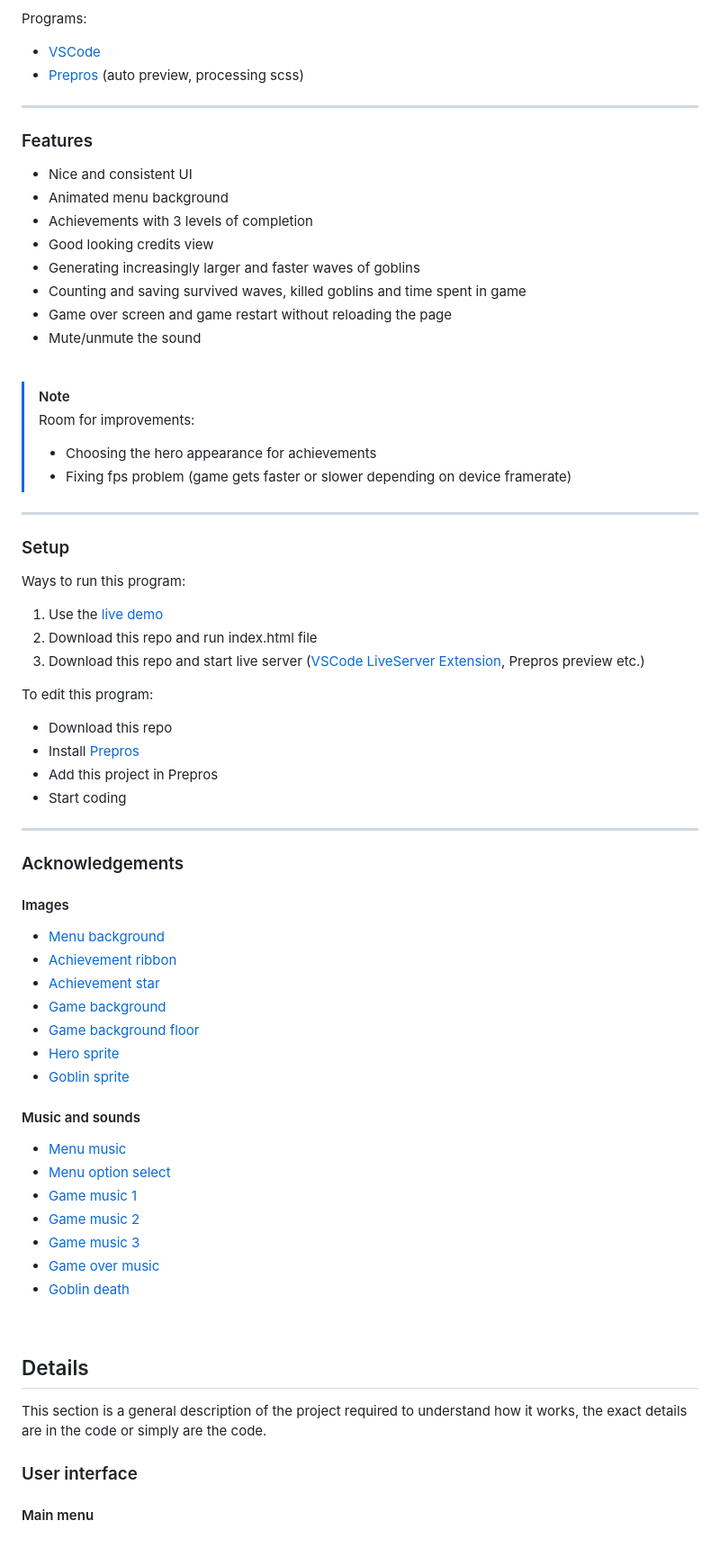
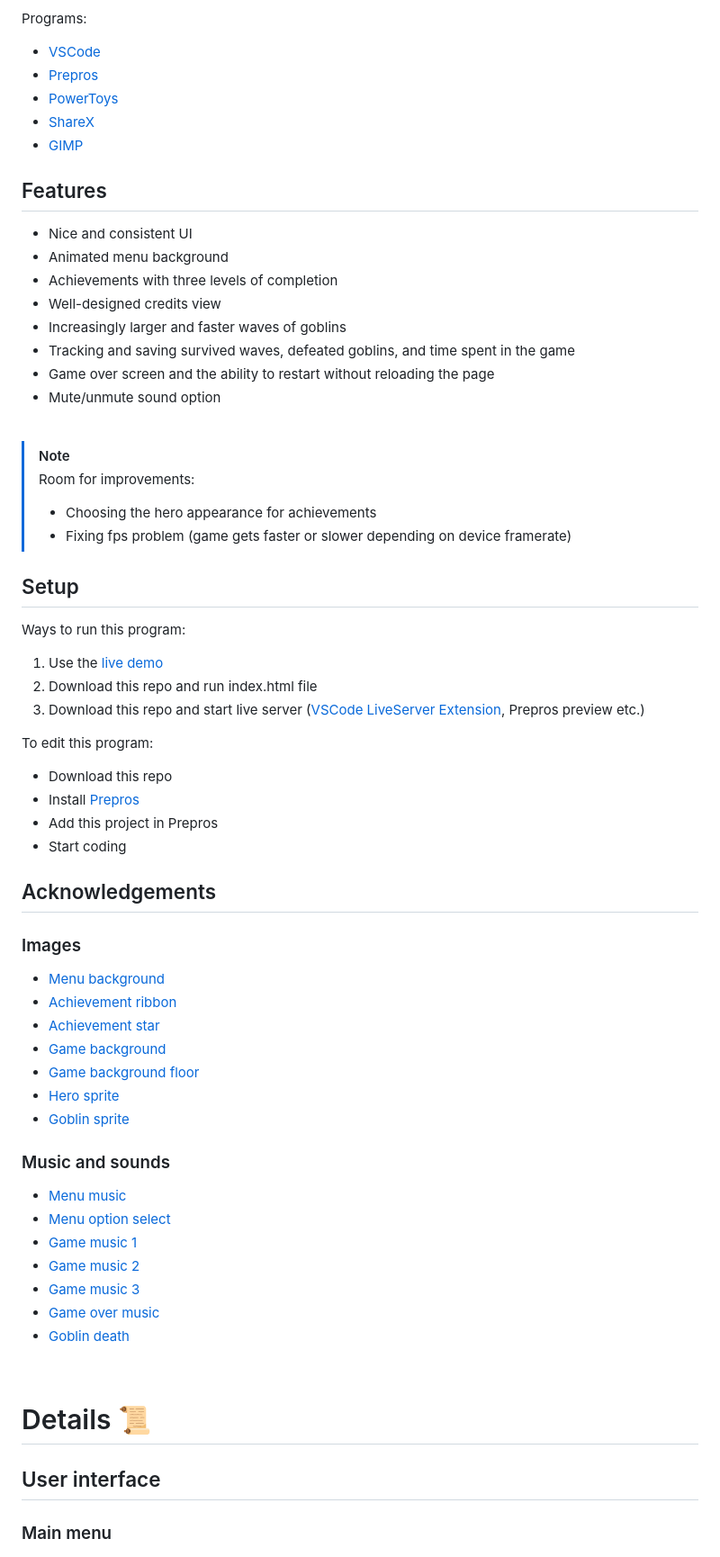
Before and after one commit to Pasek108/GoblinSlayer, a Markdown page: README.md, the part around the change printed below. Shown: that part at 90% size. GitHub-like rendering.

```diff
--- a/README.md
+++ b/README.md
@@ -46,19 +54,20 @@ Libraries:
 
 Programs:
 - [VSCode](https://code.visualstudio.com)
-- [Prepros](https://prepros.io) (auto preview, processing scss)
+- [Prepros](https://prepros.io)
+- [PowerToys](https://learn.microsoft.com/en-us/windows/powertoys/)
+- [ShareX](https://getsharex.com)
+- [GIMP](https://www.gimp.org)
 
-----------------------------------
-
-### Features
+## Features
 - Nice and consistent UI
 - Animated menu background
-- Achievements with 3 levels of completion
-- Good looking credits view
-- Generating increasingly larger and faster waves of goblins
-- Counting and saving survived waves, killed goblins and time spent in game
-- Game over screen and game restart without reloading the page
-- Mute/unmute the sound
+- Achievements with three levels of completion
+- Well-designed credits view
+- Increasingly larger and faster waves of goblins
+- Tracking and saving survived waves, defeated goblins, and time spent in the game
+- Game over screen and the ability to restart without reloading the page
+- Mute/unmute sound option
 
 <br>
 
@@ -67,9 +76,7 @@ Programs:
 > - Choosing the hero appearance for achievements
 > - Fixing fps problem (game gets faster or slower depending on device framerate)
 
-----------------------------------
-
-### Setup
+## Setup
 Ways to run this program:
 1. Use the [live demo](https://pasek108.github.io/GoblinSlayer/)
 2. Download this repo and run index.html file
@@ -81,10 +88,8 @@ To edit this program:
 - Add this project in Prepros
 - Start coding
 
-----------------------------------
-
-### Acknowledgements
-#### Images
+## Acknowledgements
+### Images
 - [Menu background](https://i.imgur.com/LAFEmei.png)
 - [Achievement ribbon](https://svgsilh.com/image/1093181.html)
 - [Achievement star](https://svgsilh.com/image/775819.html)
@@ -93,7 +98,7 @@ To edit this program:
 - [Hero sprite](https://www.spriters-resource.com/ds_dsi/rondoofswords/sheet/42664/)
 - [Goblin sprite](https://www.spriters-resource.com/psp/lunarsilverstarharmony/sheet/58114/)
 
-#### Music and sounds
+### Music and sounds
 - [Menu music](https://opengameart.org/content/fantasy-music-the-wraiths-of-winter)
 - [Menu option select](https://opengameart.org/content/menu-selection-click)
 - [Game music 1](https://opengameart.org/content/massacre-soundtrack)
@@ -104,11 +109,11 @@ To edit this program:
 
 <br>
 
-## Details
-This section is a general description of the project required to understand how it works, the exact details are in the code or simply are the code.
 
-### User interface
-#### Main menu
+# Details :scroll:
+
+## User interface
+### Main menu
 ![main menu](/_for_readme/menu.png)
 Main menu has:
 - Animated snow background
```
Also changed, not shown: other parts of README.md (+37 -32 lines).
